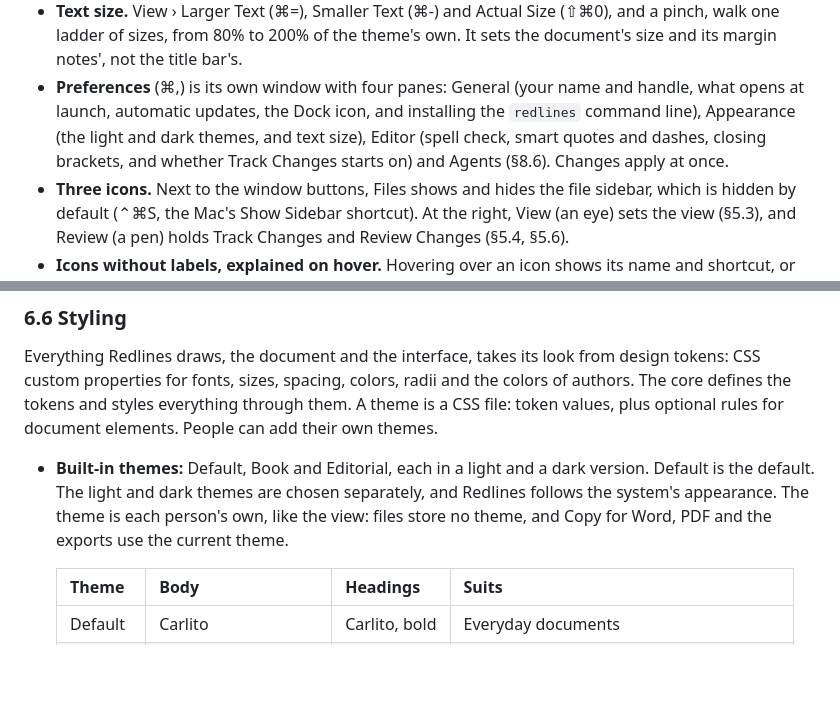
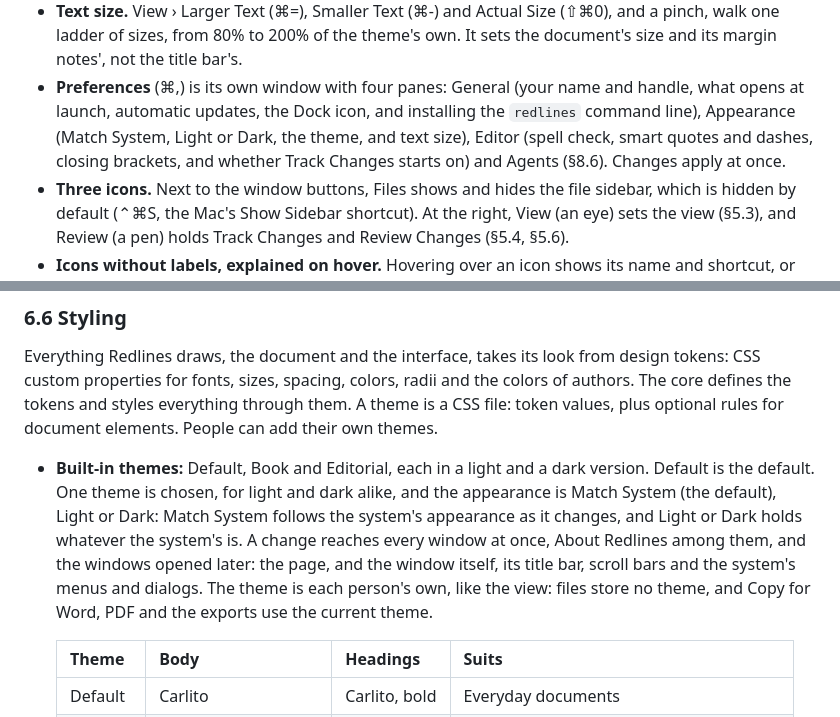
Before and after one commit to skadauke/redlines, a Markdown page: docs/design.md, 2 parts joined by grey strips. GitHub-like rendering; blank space fills up the shorter version.

Commit message:
Docs: one theme, and Match System, Light or Dark
Design §6.6 said the light and dark themes are chosen separately and that
Redlines follows the system's appearance. It now says one theme is chosen
for both, that the appearance is Match System (the default), Light or Dark,
and that a change reaches every window at once, the window itself too. The
Preferences entry and the README say the same.

Co-Authored-By: Claude Opus 5.5 <noreply@anthropic.com>

```diff
--- a/docs/design.md
+++ b/docs/design.md
@@ -157,9 +157,9 @@ The window, on the desktop:
   its margin notes', not the title bar's.
 - **Preferences** (⌘,) is its own window with four panes: General (your name and handle, what
   opens at launch, automatic updates, the Dock icon, and installing the `redlines` command line),
-  Appearance (the light and dark themes, and text size), Editor (spell check, smart quotes and
-  dashes, closing brackets, and whether Track Changes starts on) and Agents (§8.6). Changes apply
-  at once.
+  Appearance (Match System, Light or Dark, the theme, and text size), Editor (spell check, smart
+  quotes and dashes, closing brackets, and whether Track Changes starts on) and Agents (§8.6).
+  Changes apply at once.
 - **Three icons.** Next to the window buttons, Files shows and hides the file sidebar, which is
   hidden by default (⌃⌘S, the Mac's Show Sidebar shortcut). At the right, View (an eye) sets the
   view (§5.3), and Review (a pen) holds Track Changes and Review Changes (§5.4, §5.6).
@@ -704,9 +704,12 @@ defines the tokens and styles everything through them. A theme is a CSS file: to
 optional rules for document elements. People can add their own themes.
 
 - **Built-in themes:** Default, Book and Editorial, each in a light and a dark version. Default is
-  the default. The light and dark themes are chosen separately, and Redlines follows the system's
-  appearance. The theme is each person's own, like the view: files store no theme, and Copy for
-  Word, PDF and the exports use the current theme.
+  the default. One theme is chosen, for light and dark alike, and the appearance is Match System
+  (the default), Light or Dark: Match System follows the system's appearance as it changes, and
+  Light or Dark holds whatever the system's is. A change reaches every window at once, About
+  Redlines among them, and the windows opened later: the page, and the window itself, its title
+  bar, scroll bars and the system's menus and dialogs. The theme is each person's own, like the
+  view: files store no theme, and Copy for Word, PDF and the exports use the current theme.
 
   | Theme     | Body                     | Headings      | Suits                                    |
   | --------- | ------------------------ | ------------- | ---------------------------------------- |
```
Also changed, not shown: README.md (+2 -2 lines).
